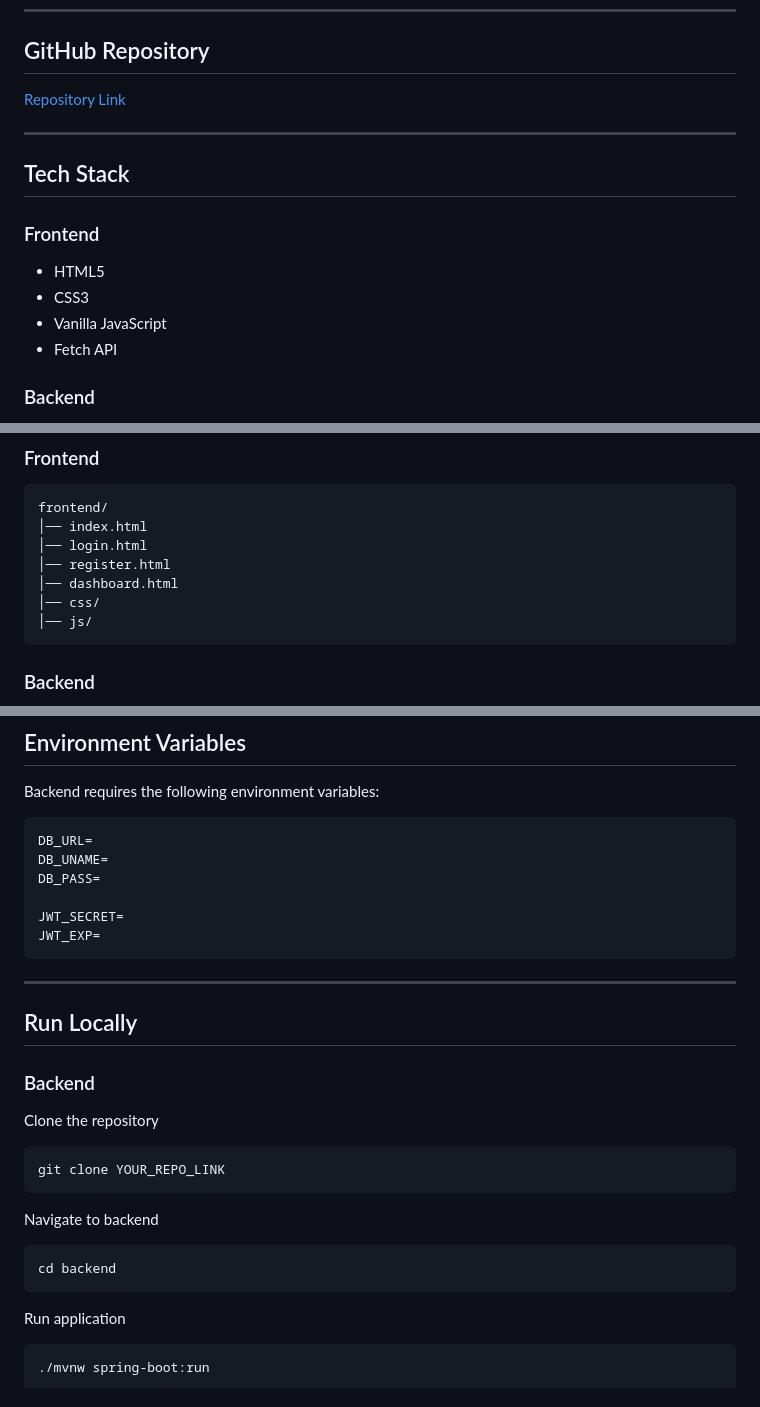
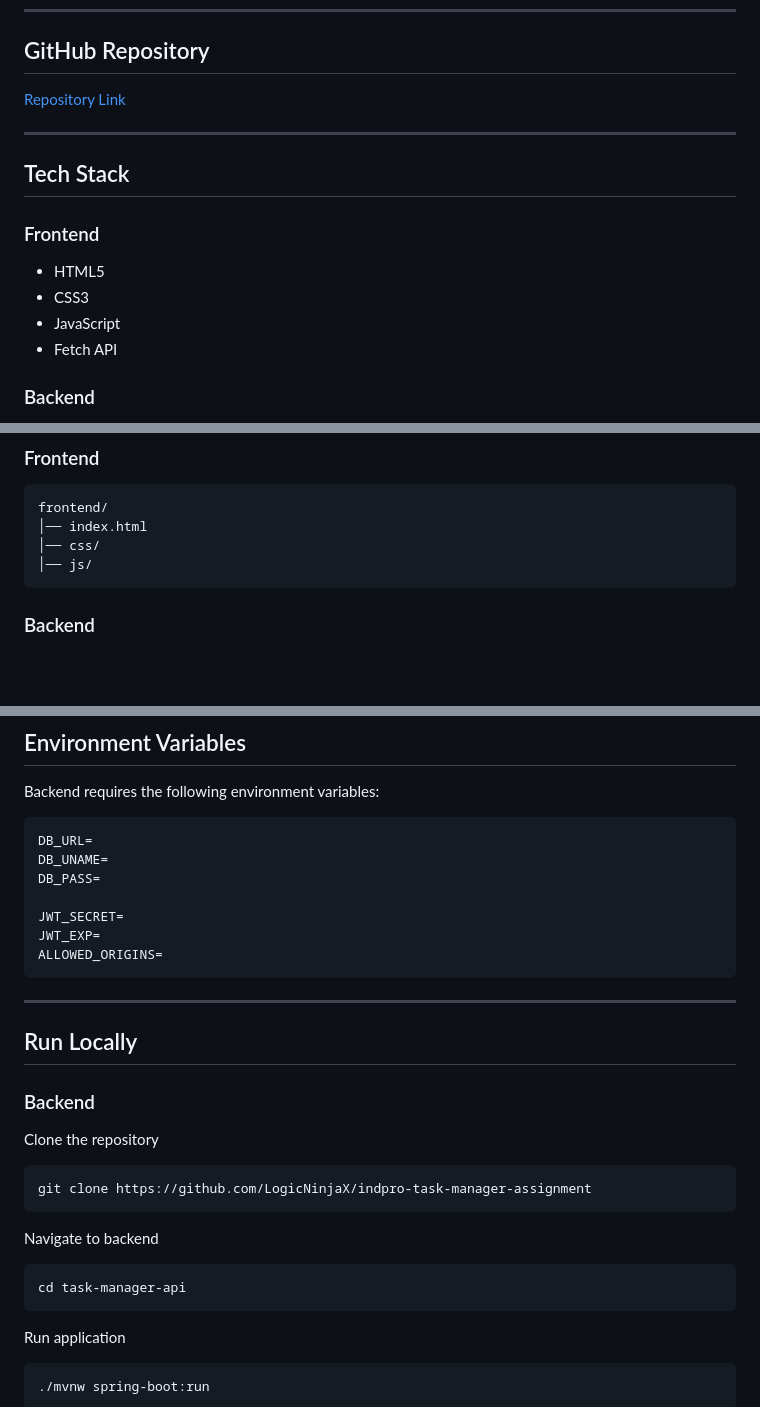
Before and after one commit to LogicNinjaX/indpro-task-manager-assignment, a Markdown page: README.md, 3 parts joined by grey strips. Rendered like a GitHub page; blank space fills up the shorter version.

````diff
--- a/README.md
+++ b/README.md
@@ -36,7 +36,7 @@ Built with a clean responsive frontend using **HTML, CSS, and JavaScript**, and
 
 * HTML5
 * CSS3
-* Vanilla JavaScript
+* JavaScript
 * Fetch API
 
 ### Backend
@@ -124,9 +124,6 @@ Built with a clean responsive frontend using **HTML, CSS, and JavaScript**, and
 ```bash
 frontend/
 │── index.html
-│── login.html
-│── register.html
-│── dashboard.html
 │── css/
 │── js/
 ```
@@ -206,6 +203,7 @@ DB_PASS=
 
 JWT_SECRET=
 JWT_EXP=
+ALLOWED_ORIGINS=
 ```
 
 ---
@@ -217,13 +215,13 @@ JWT_EXP=
 Clone the repository
 
 ```bash
-git clone YOUR_REPO_LINK
+git clone https://github.com/LogicNinjaX/indpro-task-manager-assignment
 ```
 
 Navigate to backend
 
 ```bash
-cd backend
+cd task-manager-api
 ```
 
 Run application
````
Also changed, not shown: other parts of README.md (+1 -1 lines).
